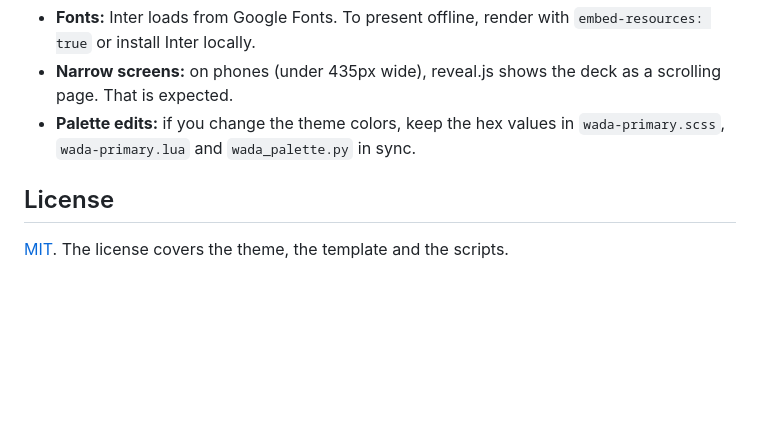
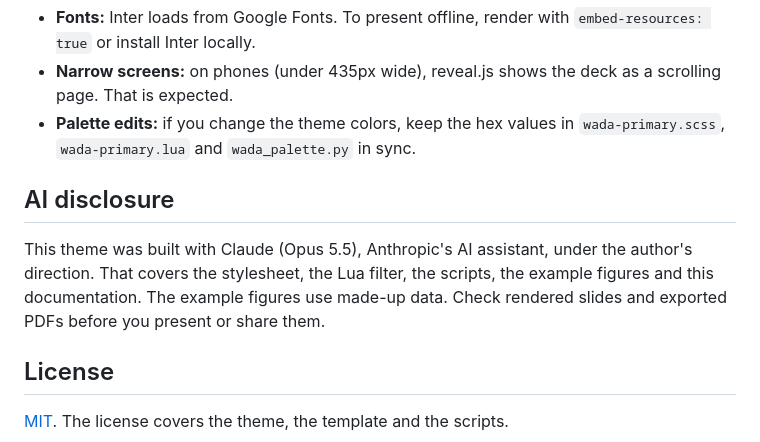
Before and after one commit to mattlee26/wada-primary, a Markdown page: README.md, the part around the change. Rendered like a GitHub page; blank space fills up the shorter version.

Commit message:
add disclaimer

```diff
--- a/README.md
+++ b/README.md
@@ -169,6 +169,10 @@ The canvas is 1600 × 900. Layouts are positioned for that size, so leave `width
 - **Narrow screens:** on phones (under 435px wide), reveal.js shows the deck as a scrolling page. That is expected.
 - **Palette edits:** if you change the theme colors, keep the hex values in `wada-primary.scss`, `wada-primary.lua` and `wada_palette.py` in sync.
 
+## AI disclosure
+
+This theme was built with Claude (Opus 5.5), Anthropic's AI assistant, under the author's direction. That covers the stylesheet, the Lua filter, the scripts, the example figures and this documentation. The example figures use made-up data. Check rendered slides and exported PDFs before you present or share them.
+
 ## License
 
 [MIT](LICENSE). The license covers the theme, the template and the scripts.
```
